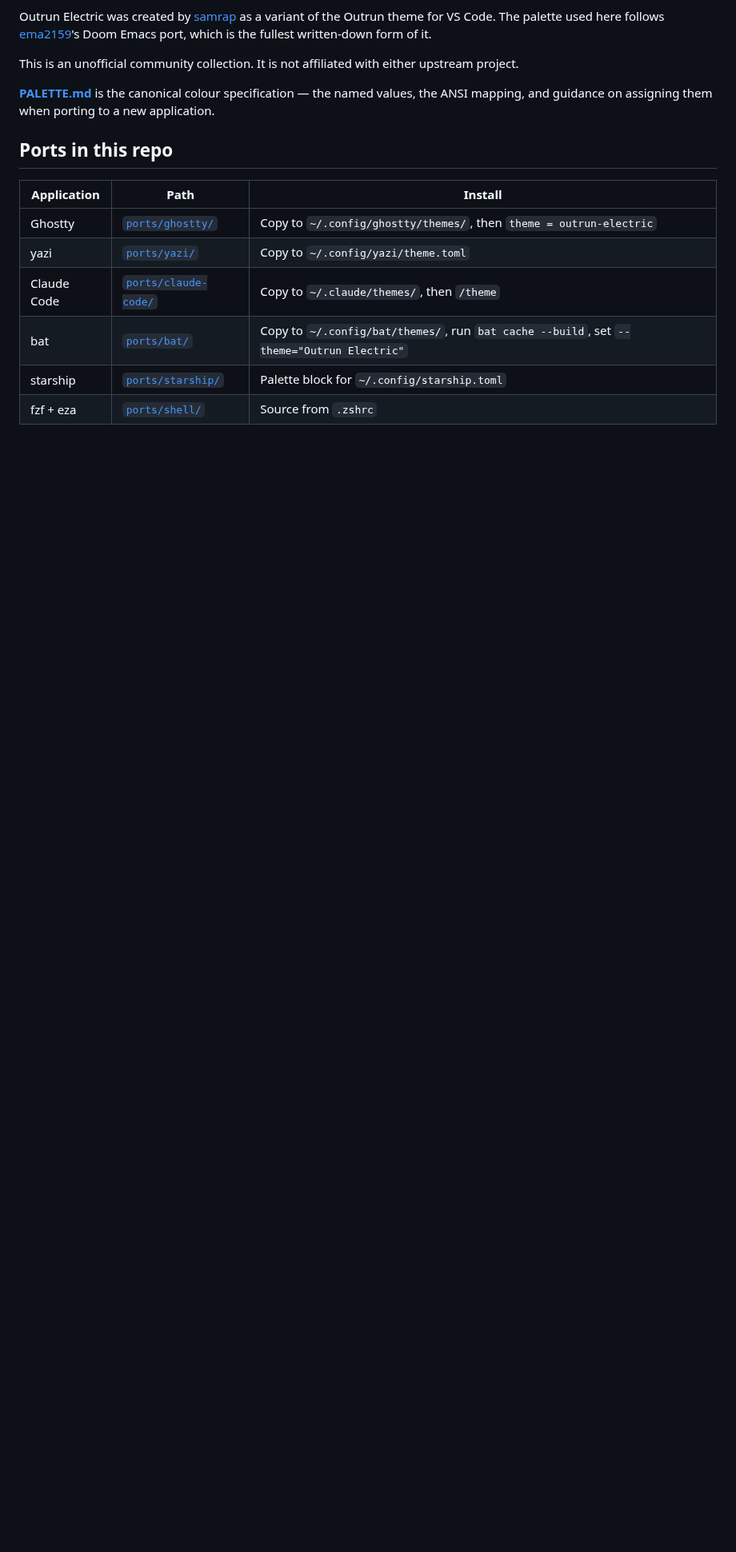
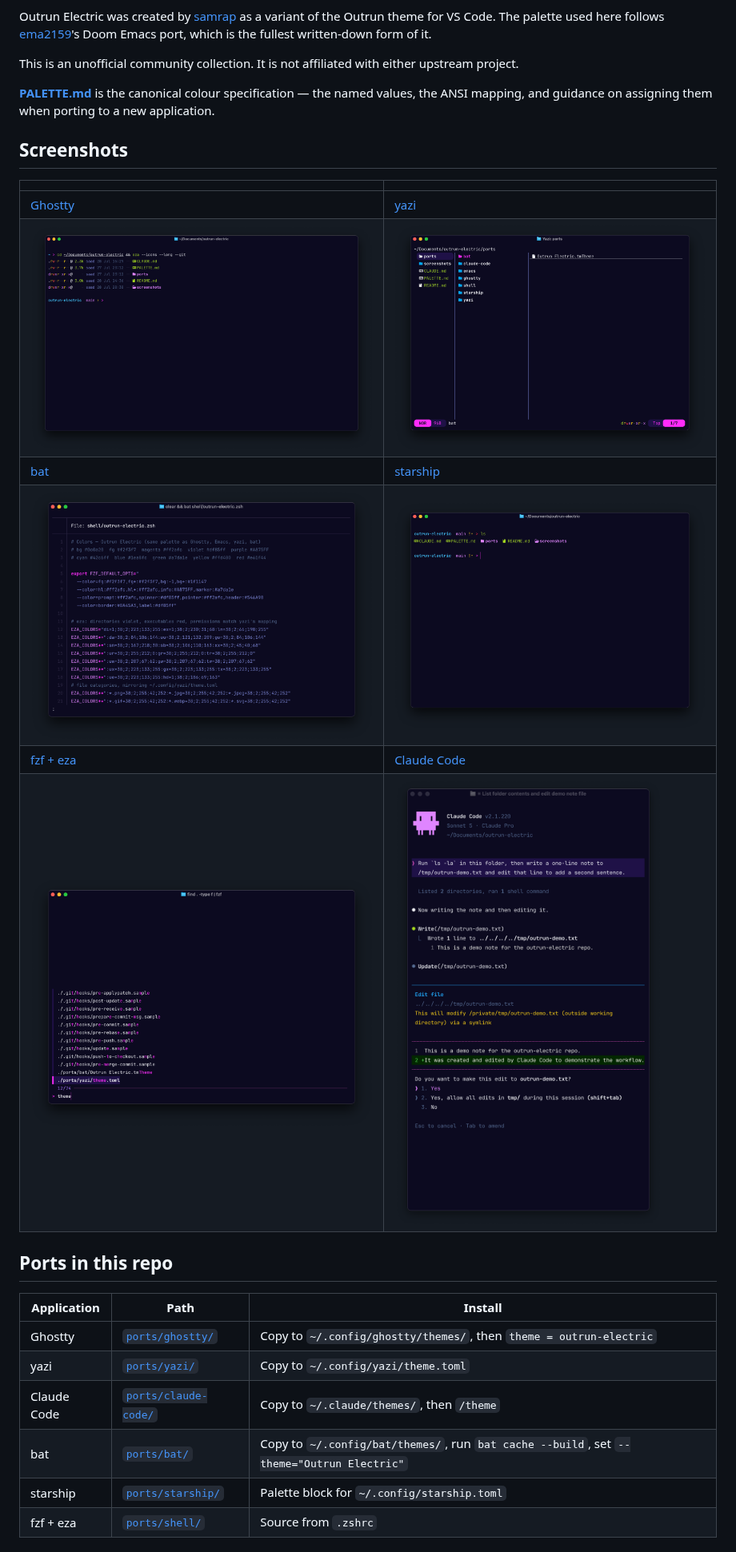
Before and after one commit to sawtdakhili/outrun-electric, a Markdown page: README.md, the part around the change. Shown at 80% size. GitHub-like rendering; pictures changed too: screenshots/bat.png (added), screenshots/claude-code.png (added), screenshots/ghostty.png (added); blank space fills up the shorter version.

Commit message:
Add screenshots for each port to the README

```diff
--- a/README.md
+++ b/README.md
@@ -14,6 +14,17 @@ upstream project.
 **[PALETTE.md](PALETTE.md)** is the canonical colour specification — the named
 values, the ANSI mapping, and guidance on assigning them when porting to a new
 application.
+
+## Screenshots
+
+| | |
+|---|---|
+| [Ghostty](ports/ghostty/) | [yazi](ports/yazi/) |
+| ![Ghostty](screenshots/ghostty.png) | ![yazi](screenshots/yazi.png) |
+| [bat](ports/bat/) | [starship](ports/starship/) |
+| ![bat](screenshots/bat.png) | ![starship](screenshots/starship.png) |
+| [fzf + eza](ports/shell/) | [Claude Code](ports/claude-code/) |
+| ![fzf](screenshots/shell.png) | ![Claude Code](screenshots/claude-code.png) |
 
 ## Ports in this repo
 
```
